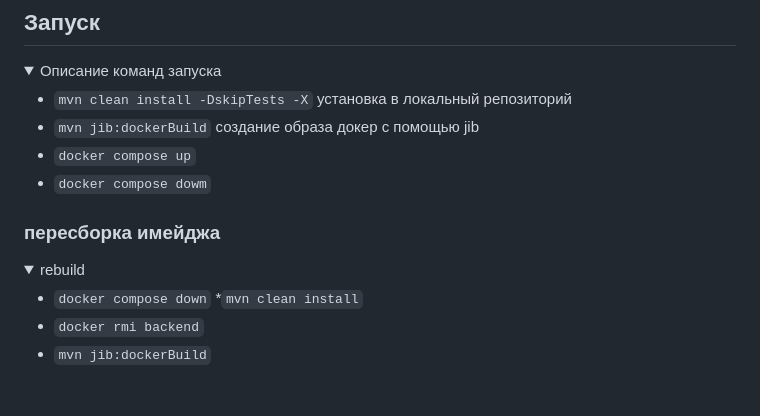
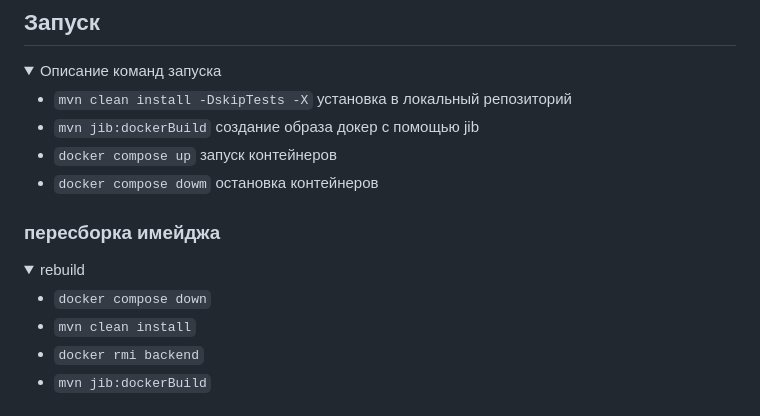
Before and after one commit to skiflok/backend_2, a Markdown page: README.md, the part around the change. Rendered like a GitHub page; folded sections open.

Commit message:
feature/swagger_routing: fix readme

```diff
--- a/README.md
+++ b/README.md
@@ -9,8 +9,8 @@
 
 * `mvn clean install -DskipTests -X` установка в локальный репозиторий
 * `mvn jib:dockerBuild` создание образа докер с помощью jib
-* `docker compose up`
-* `docker compose dowm`
+* `docker compose up` запуск контейнеров
+* `docker compose dowm` остановка контейнеров
 
 </details>
 
@@ -20,7 +20,7 @@
   <summary>rebuild</summary>
 
 * `docker compose down`
-*`mvn clean install`
+* `mvn clean install`
 * `docker rmi backend`
 * `mvn jib:dockerBuild`
 
```
